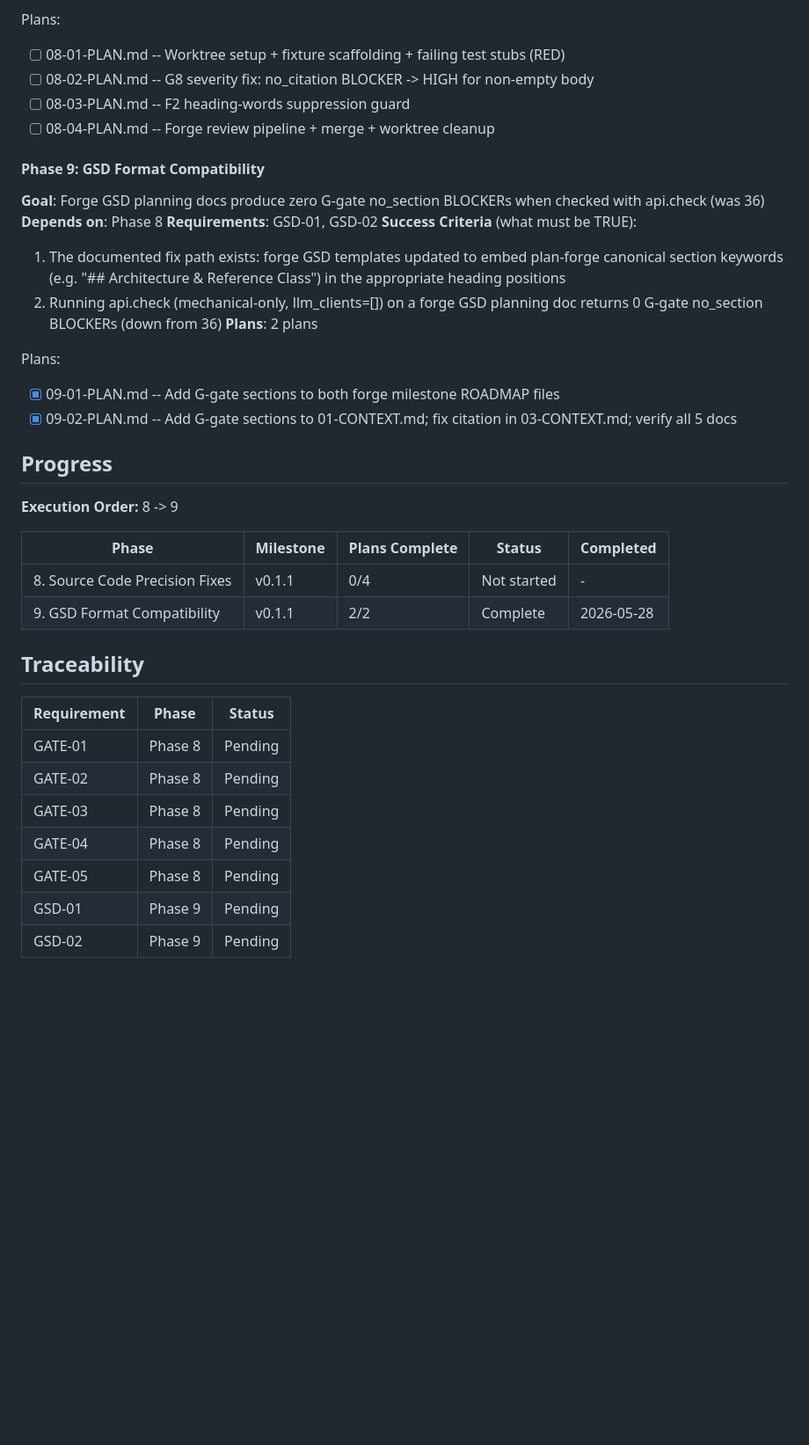
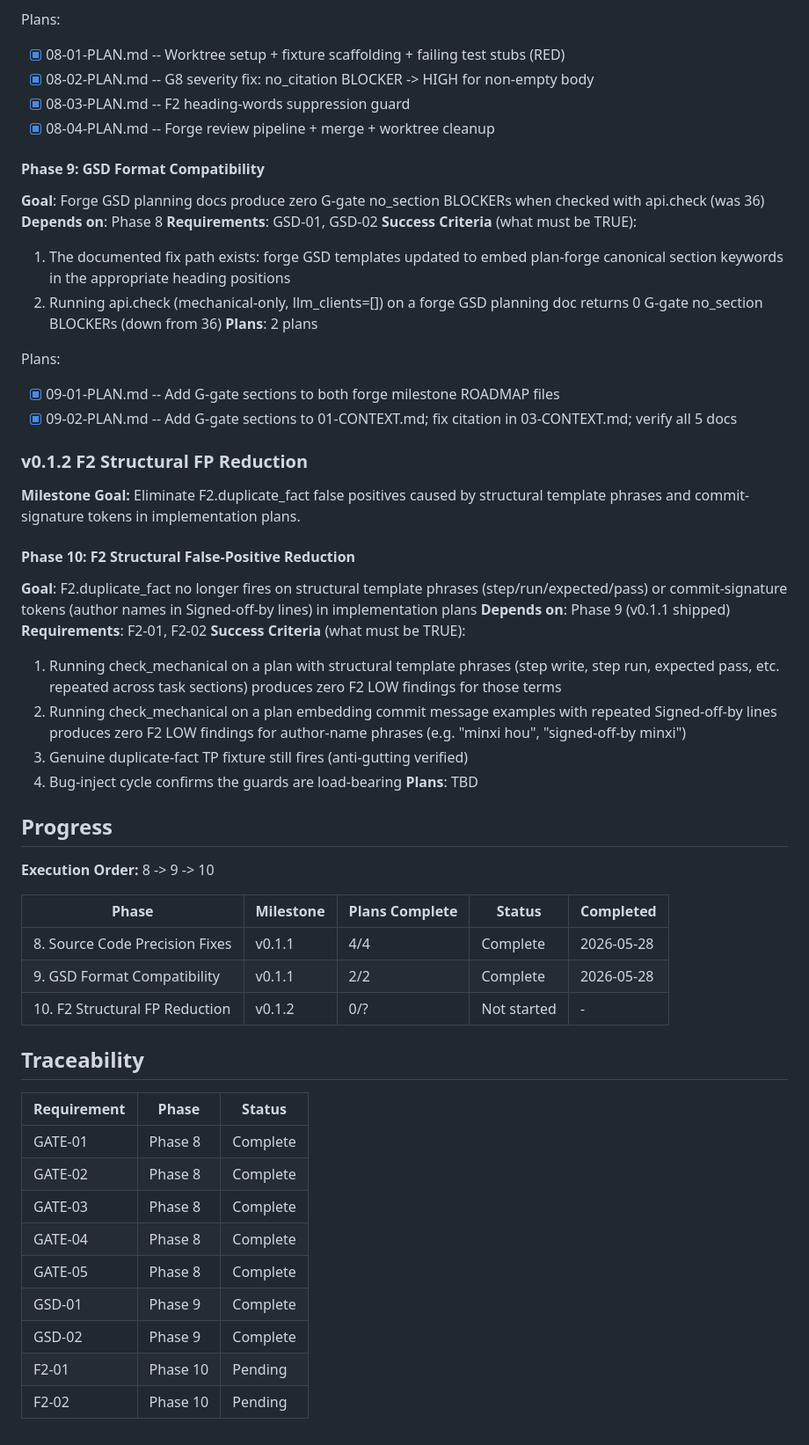
Before and after one commit to HouMinXi/plan-forge, a Markdown page: .planning/ROADMAP.md, the part around one of its changes. Shown at 88% size. Rendered like a GitHub page; folded sections open; blank space fills up the shorter version.

Commit message:
docs(roadmap): add v0.1.2 milestone and Phase 10 for F2 structural FP reduction
Signed-off-by: Minxi Hou <houminxi@gmail.com>

```diff
--- a/.planning/ROADMAP.md
+++ b/.planning/ROADMAP.md
@@ -48,10 +46,10 @@ fires on capitalized plan section headings
 **Plans**: 4 plans
 
 Plans:
-- [ ] 08-01-PLAN.md -- Worktree setup + fixture scaffolding + failing test stubs (RED)
-- [ ] 08-02-PLAN.md -- G8 severity fix: no_citation BLOCKER -> HIGH for non-empty body
-- [ ] 08-03-PLAN.md -- F2 heading-words suppression guard
-- [ ] 08-04-PLAN.md -- Forge review pipeline + merge + worktree cleanup
+- [x] 08-01-PLAN.md -- Worktree setup + fixture scaffolding + failing test stubs (RED)
+- [x] 08-02-PLAN.md -- G8 severity fix: no_citation BLOCKER -> HIGH for non-empty body
+- [x] 08-03-PLAN.md -- F2 heading-words suppression guard
+- [x] 08-04-PLAN.md -- Forge review pipeline + merge + worktree cleanup
 
 #### Phase 9: GSD Format Compatibility
 
@@ -61,8 +59,7 @@ checked with api.check (was 36)
 **Requirements**: GSD-01, GSD-02
 **Success Criteria** (what must be TRUE):
   1. The documented fix path exists: forge GSD templates updated to embed
-     plan-forge canonical section keywords (e.g. "## Architecture & Reference
-     Class") in the appropriate heading positions
+     plan-forge canonical section keywords in the appropriate heading positions
   2. Running api.check (mechanical-only, llm_clients=[]) on a forge GSD planning
      doc returns 0 G-gate no_section BLOCKERs (down from 36)
 **Plans**: 2 plans
@@ -71,23 +68,51 @@ Plans:
 - [x] 09-01-PLAN.md -- Add G-gate sections to both forge milestone ROADMAP files
 - [x] 09-02-PLAN.md -- Add G-gate sections to 01-CONTEXT.md; fix citation in 03-CONTEXT.md; verify all 5 docs
 
+</details>
+
+### v0.1.2 F2 Structural FP Reduction
+
+**Milestone Goal:** Eliminate F2.duplicate_fact false positives caused by
+structural template phrases and commit-signature tokens in implementation plans.
+
+#### Phase 10: F2 Structural False-Positive Reduction
+
+**Goal**: F2.duplicate_fact no longer fires on structural template phrases
+(step/run/expected/pass) or commit-signature tokens (author names in
+Signed-off-by lines) in implementation plans
+**Depends on**: Phase 9 (v0.1.1 shipped)
+**Requirements**: F2-01, F2-02
+**Success Criteria** (what must be TRUE):
+  1. Running check_mechanical on a plan with structural template phrases
+     (step write, step run, expected pass, etc. repeated across task sections)
+     produces zero F2 LOW findings for those terms
+  2. Running check_mechanical on a plan embedding commit message examples with
+     repeated Signed-off-by lines produces zero F2 LOW findings for author-name
+     phrases (e.g. "minxi hou", "signed-off-by minxi")
+  3. Genuine duplicate-fact TP fixture still fires (anti-gutting verified)
+  4. Bug-inject cycle confirms the guards are load-bearing
+**Plans**: TBD
+
 ## Progress
 
-**Execution Order:** 8 -> 9
+**Execution Order:** 8 -> 9 -> 10
 
 | Phase | Milestone | Plans Complete | Status | Completed |
 |-------|-----------|----------------|--------|-----------|
-| 8. Source Code Precision Fixes | v0.1.1 | 0/4 | Not started | - |
-| 9. GSD Format Compatibility | v0.1.1 | 2/2 | Complete   | 2026-05-28 |
+| 8. Source Code Precision Fixes | v0.1.1 | 4/4 | Complete | 2026-05-28 |
+| 9. GSD Format Compatibility | v0.1.1 | 2/2 | Complete | 2026-05-28 |
+| 10. F2 Structural FP Reduction | v0.1.2 | 0/? | Not started | - |
 
 ## Traceability
 
 | Requirement | Phase | Status |
 |-------------|-------|--------|
-| GATE-01 | Phase 8 | Pending |
-| GATE-02 | Phase 8 | Pending |
-| GATE-03 | Phase 8 | Pending |
-| GATE-04 | Phase 8 | Pending |
-| GATE-05 | Phase 8 | Pending |
-| GSD-01 | Phase 9 | Pending |
-| GSD-02 | Phase 9 | Pending |
+| GATE-01 | Phase 8 | Complete |
+| GATE-02 | Phase 8 | Complete |
+| GATE-03 | Phase 8 | Complete |
+| GATE-04 | Phase 8 | Complete |
+| GATE-05 | Phase 8 | Complete |
+| GSD-01 | Phase 9 | Complete |
+| GSD-02 | Phase 9 | Complete |
+| F2-01 | Phase 10 | Pending |
+| F2-02 | Phase 10 | Pending |
```
Also changed, not shown: other parts of .planning/ROADMAP.md (+9 -11 lines).
